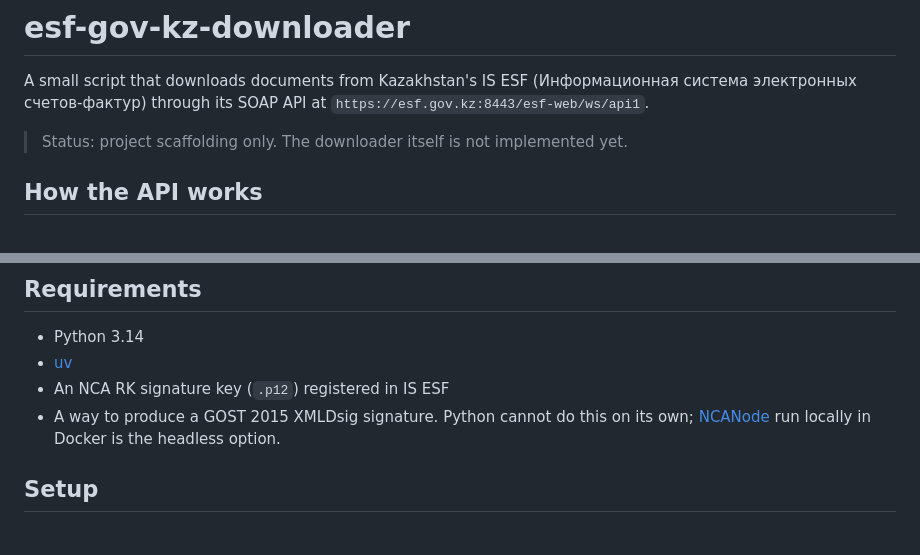
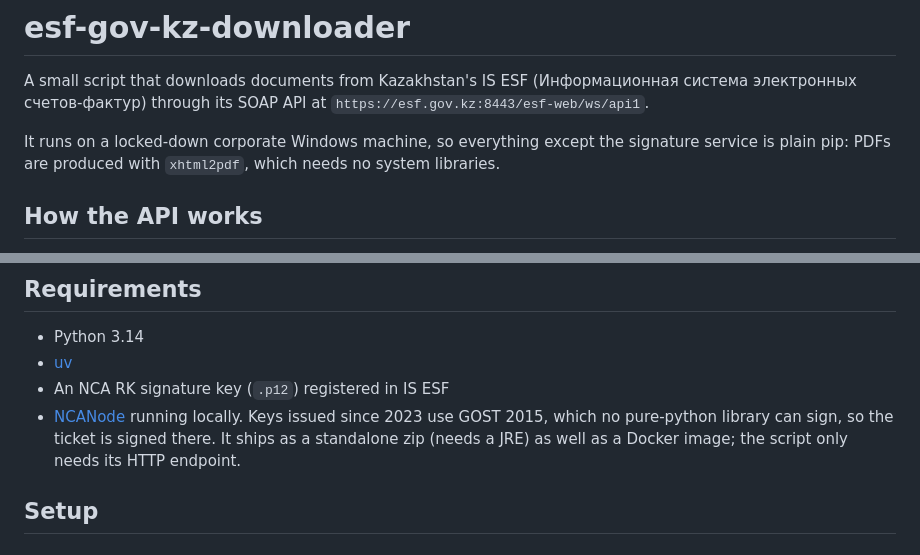
Before and after one commit to dchernykh1984/esf-gov-kz-downloader, a Markdown page: README.md, 2 parts joined by grey strips. GitHub-like rendering.

```diff
--- a/README.md
+++ b/README.md
@@ -4,8 +4,9 @@ A small script that downloads documents from Kazakhstan's IS ESF
 (Информационная система электронных счетов-фактур) through its SOAP API at
 `https://esf.gov.kz:8443/esf-web/ws/api1`.
 
-> Status: project scaffolding only. The downloader itself is not implemented
-> yet.
+It runs on a locked-down corporate Windows machine, so everything except the
+signature service is plain pip: PDFs are produced with `xhtml2pdf`, which needs
+no system libraries.
 
 ## How the API works
 
@@ -30,9 +31,10 @@ PDFs.
 - Python 3.14
 - [uv](https://docs.astral.sh/uv/)
 - An NCA RK signature key (`.p12`) registered in IS ESF
-- A way to produce a GOST 2015 XMLDsig signature. Python cannot do this on its
-  own; [NCANode](https://github.com/ncanode-kz/NCANode) run locally in Docker
-  is the headless option.
+- [NCANode](https://github.com/ncanode-kz/NCANode) running locally. Keys issued
+  since 2023 use GOST 2015, which no pure-python library can sign, so the
+  ticket is signed there. It ships as a standalone zip (needs a JRE) as well as
+  a Docker image; the script only needs its HTTP endpoint.
 
 ## Setup
 
```
Also changed, not shown: other parts of README.md (+68 -0 lines).
